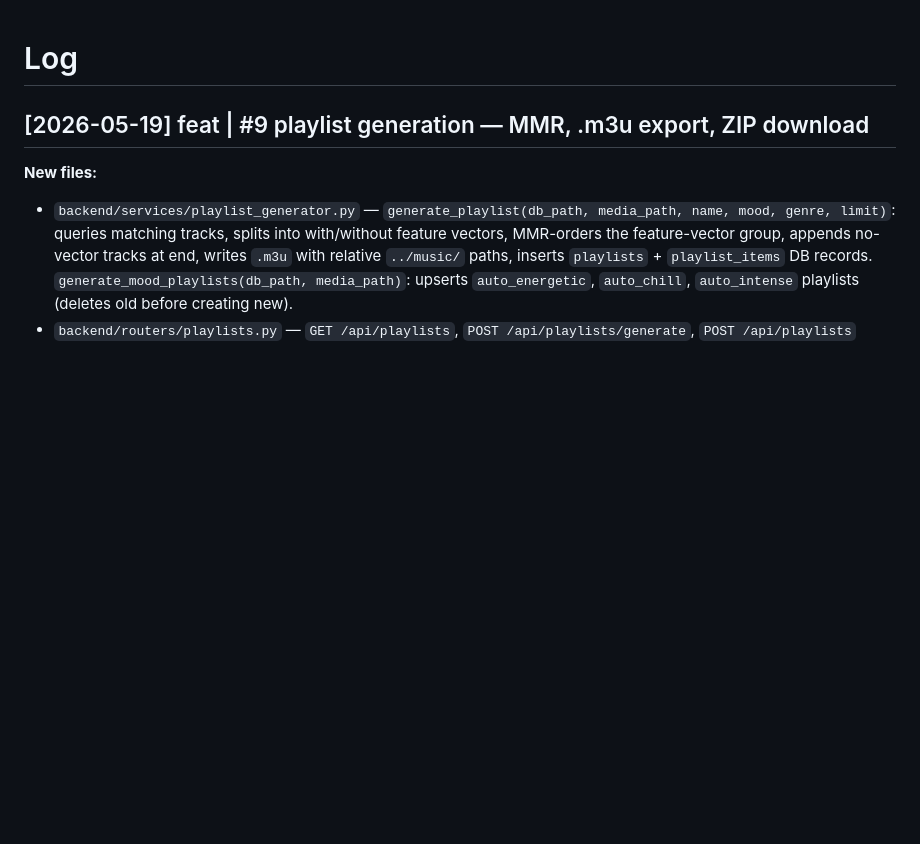
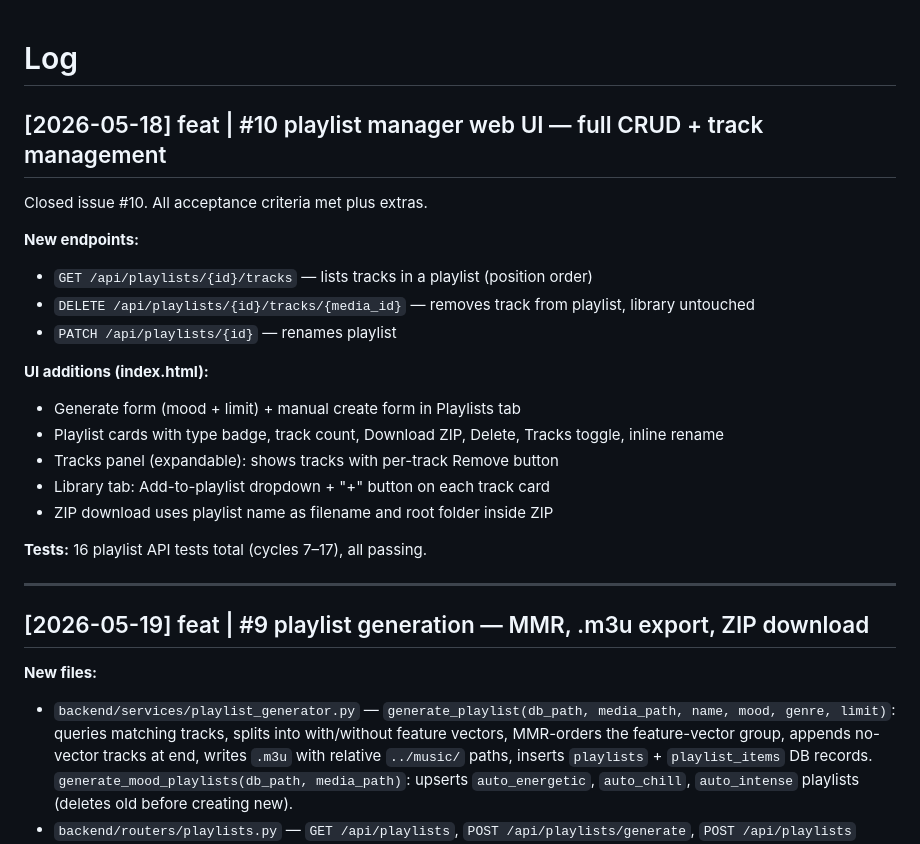
Before and after one commit to DAdam97/mediasync, a Markdown page: wiki/log.md, the part around the change. Drawn GitHub-style; blank space fills up the shorter version.

Commit message:
docs: close #10 — update wiki log + issues status

```diff
--- a/wiki/log.md
+++ b/wiki/log.md
@@ -1,4 +1,24 @@
 # Log
+
+## [2026-05-18] feat | #10 playlist manager web UI — full CRUD + track management
+
+Closed issue #10. All acceptance criteria met plus extras.
+
+**New endpoints:**
+- `GET /api/playlists/{id}/tracks` — lists tracks in a playlist (position order)
+- `DELETE /api/playlists/{id}/tracks/{media_id}` — removes track from playlist, library untouched
+- `PATCH /api/playlists/{id}` — renames playlist
+
+**UI additions (index.html):**
+- Generate form (mood + limit) + manual create form in Playlists tab
+- Playlist cards with type badge, track count, Download ZIP, Delete, Tracks toggle, inline rename
+- Tracks panel (expandable): shows tracks with per-track Remove button
+- Library tab: Add-to-playlist dropdown + "+" button on each track card
+- ZIP download uses playlist name as filename and root folder inside ZIP
+
+**Tests:** 16 playlist API tests total (cycles 7–17), all passing.
+
+---
 
 ## [2026-05-19] feat | #9 playlist generation — MMR, .m3u export, ZIP download
 
```
Also changed, not shown: wiki/progress/issues.md (+15 -7 lines).
